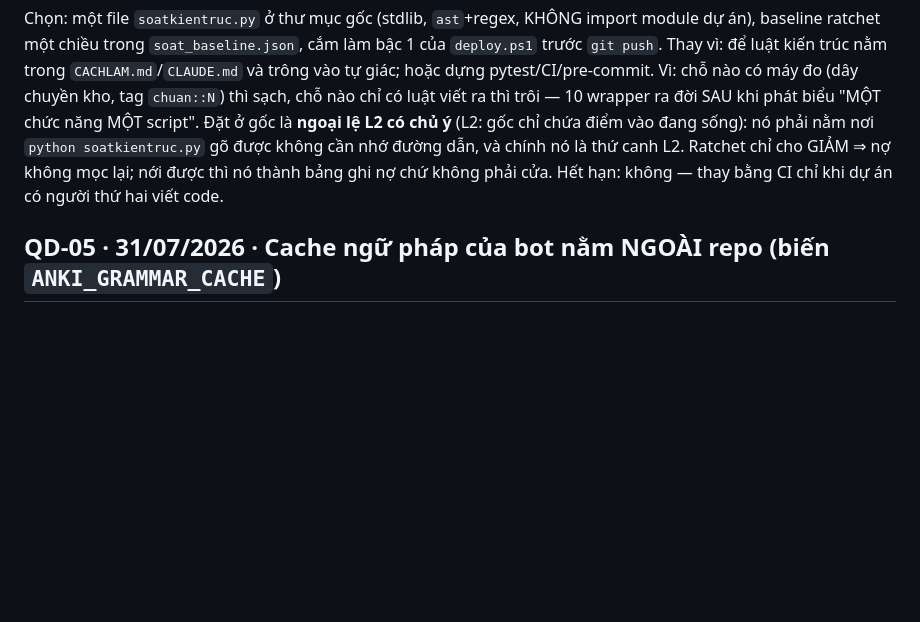
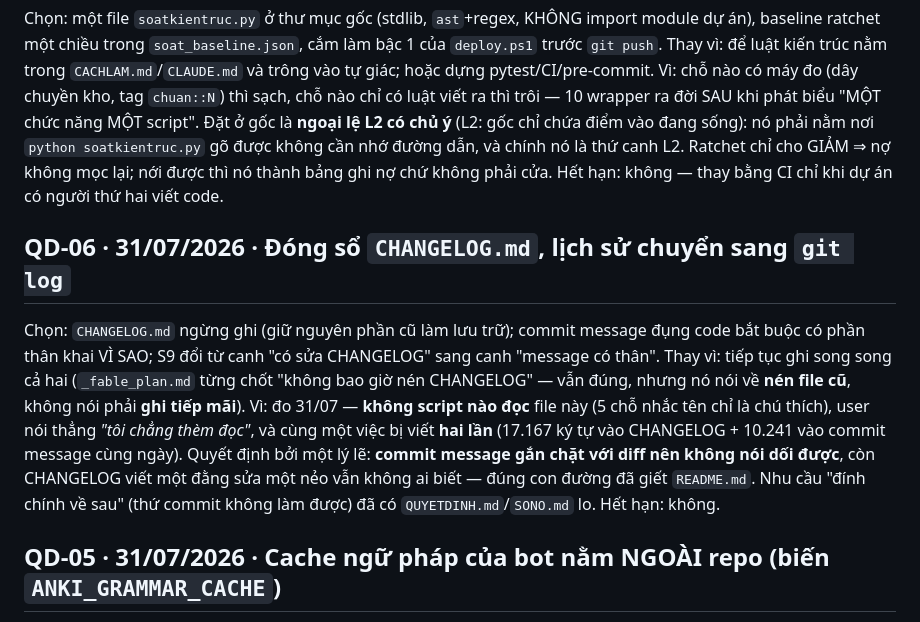
Before and after one commit to sakuralegend/ankiagent, a Markdown page: QUYETDINH.md, the part around the change. Drawn GitHub-style; blank space fills up the shorter version.

```diff
--- a/QUYETDINH.md
+++ b/QUYETDINH.md
@@ -32,6 +32,11 @@ Chọn: một file `soatkientruc.py` ở thư mục gốc (stdlib, `ast`+regex,
 Thay vì: để luật kiến trúc nằm trong `CACHLAM.md`/`CLAUDE.md` và trông vào tự giác; hoặc dựng pytest/CI/pre-commit.
 Vì: chỗ nào có máy đo (dây chuyền kho, tag `chuan::N`) thì sạch, chỗ nào chỉ có luật viết ra thì trôi — 10 wrapper ra đời SAU khi phát biểu "MỘT chức năng MỘT script". Đặt ở gốc là **ngoại lệ L2 có chủ ý** (L2: gốc chỉ chứa điểm vào đang sống): nó phải nằm nơi `python soatkientruc.py` gõ được không cần nhớ đường dẫn, và chính nó là thứ canh L2. Ratchet chỉ cho GIẢM ⇒ nợ không mọc lại; nới được thì nó thành bảng ghi nợ chứ không phải cửa. Hết hạn: không — thay bằng CI chỉ khi dự án có người thứ hai viết code.
 
+## QD-06 · 31/07/2026 · Đóng sổ `CHANGELOG.md`, lịch sử chuyển sang `git log`
+Chọn: `CHANGELOG.md` ngừng ghi (giữ nguyên phần cũ làm lưu trữ); commit message đụng code bắt buộc có phần thân khai VÌ SAO; S9 đổi từ canh "có sửa CHANGELOG" sang canh "message có thân".
+Thay vì: tiếp tục ghi song song cả hai (`_fable_plan.md` từng chốt "không bao giờ nén CHANGELOG" — vẫn đúng, nhưng nó nói về **nén file cũ**, không nói phải **ghi tiếp mãi**).
+Vì: đo 31/07 — **không script nào đọc** file này (5 chỗ nhắc tên chỉ là chú thích), user nói thẳng *"tôi chẳng thèm đọc"*, và cùng một việc bị viết **hai lần** (17.167 ký tự vào CHANGELOG + 10.241 vào commit message cùng ngày). Quyết định bởi một lý lẽ: **commit message gắn chặt với diff nên không nói dối được**, còn CHANGELOG viết một đằng sửa một nẻo vẫn không ai biết — đúng con đường đã giết `README.md`. Nhu cầu "đính chính về sau" (thứ commit không làm được) đã có `QUYETDINH.md`/`SONO.md` lo. Hết hạn: không.
+
 ## QD-05 · 31/07/2026 · Cache ngữ pháp của bot nằm NGOÀI repo (biến `ANKI_GRAMMAR_CACHE`)
 Chọn: `grammar.CACHE_PATH` đọc biến môi trường, mặc định giữ chỗ cũ; VPS trỏ `/root/anki-cache/`.
 Thay vì: bỏ file khỏi git (mất bản sao lưu công cào), hoặc bỏ hẳn cache để đọc field `GrammarJSON` trong thẻ (`TIEPTUC.md` từng đề xuất).
```
Also changed, not shown: CLAUDE.md (+9 -1 lines).
